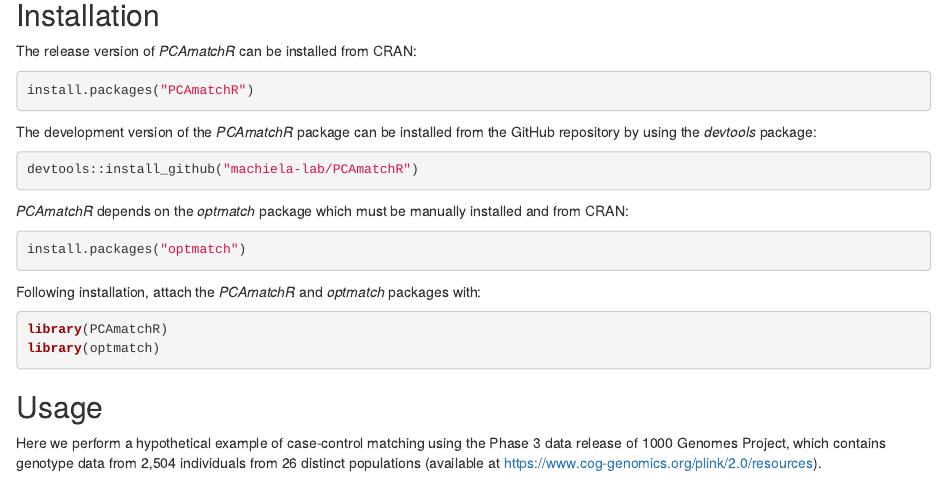
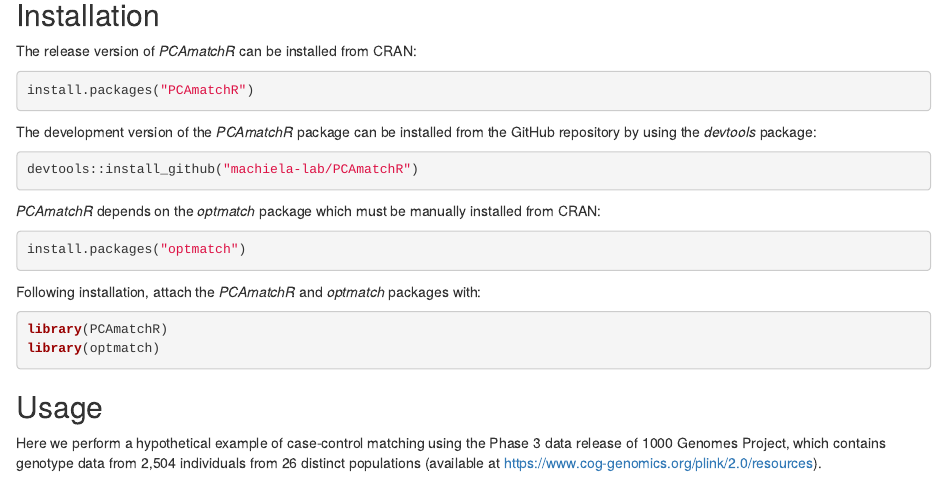
Before and after one commit to machiela-lab/PCAmatchR, an R Markdown document (vignettes/vignette.Rmd): the page in a window 1100 px wide, from 310 px down. Rendered offline with R 4.5, knitr and Pandoc, with nearby package versions; some code elsewhere in the file could not run offline.

Commit message:
Update vignette.Rmd
Small text edit.

````diff
--- a/vignettes/vignette.Rmd
+++ b/vignettes/vignette.Rmd
@@ -27,7 +27,7 @@
 ```{r eval=FALSE}
 devtools::install_github("machiela-lab/PCAmatchR")
 ```
-*PCAmatchR* depends on the *optmatch* package which must be manually installed and from CRAN:
+*PCAmatchR* depends on the *optmatch* package which must be manually installed from CRAN:
 ```{r eval=FALSE}
 install.packages("optmatch")
 ```
````
